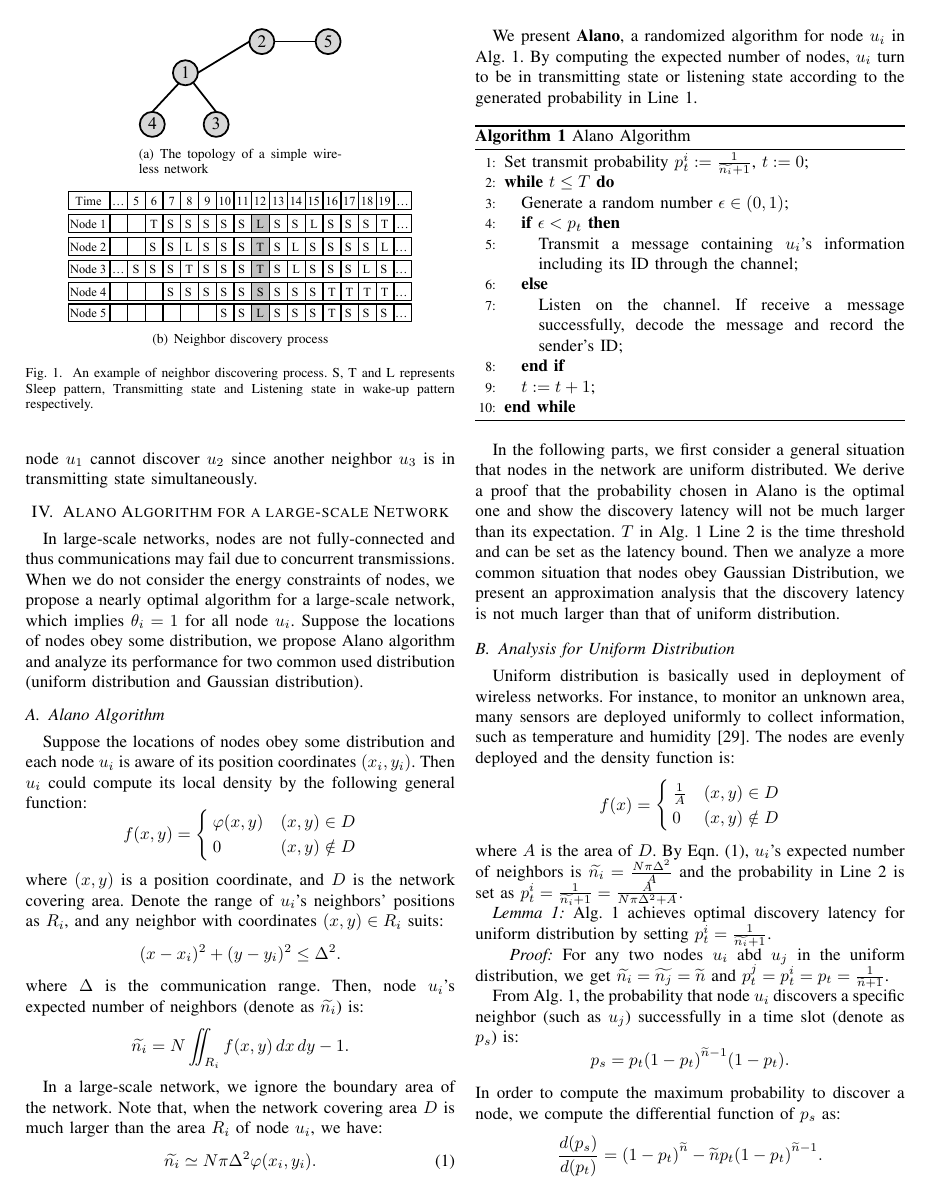
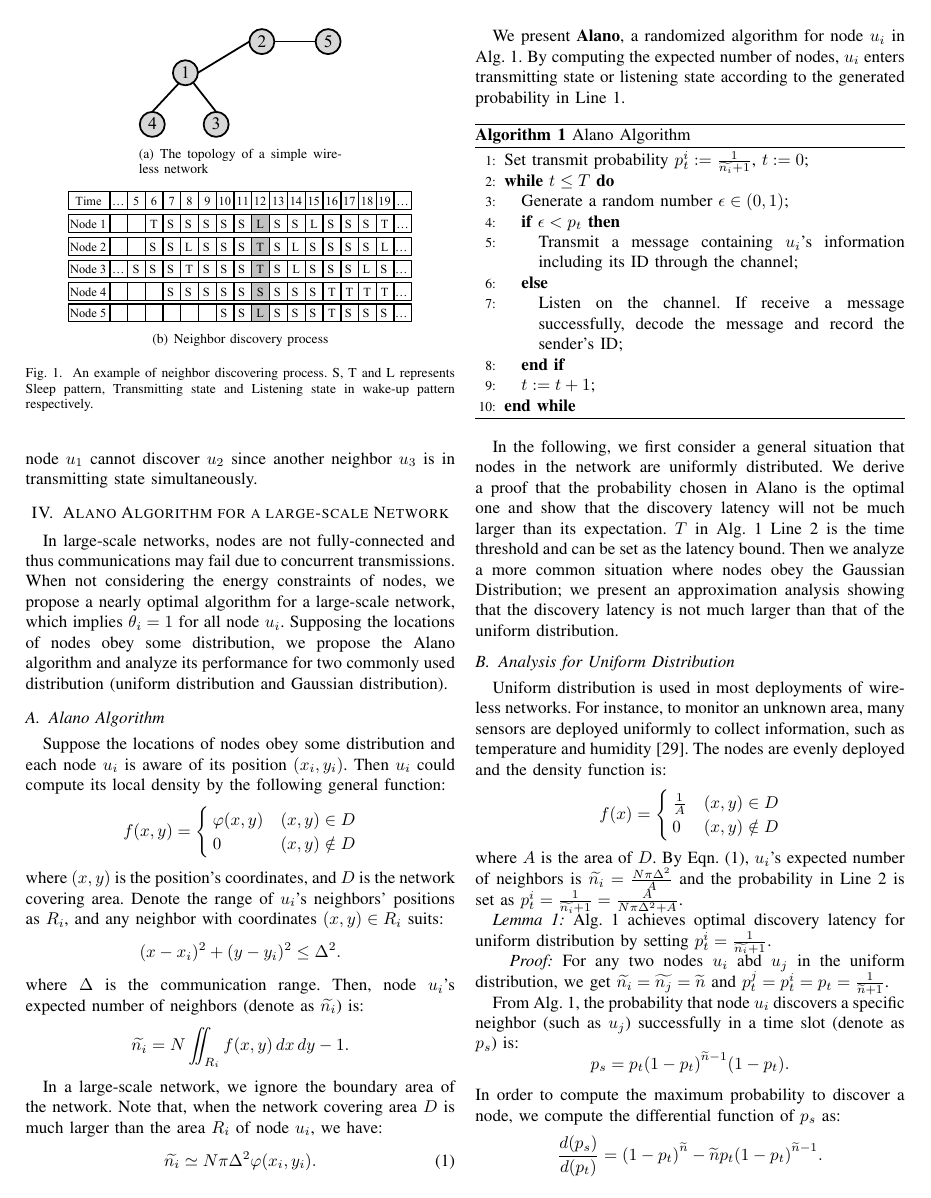
Before and after one commit to st21621147/Neighbor-Discover, a LaTeX paper (Paper/Neighbor Discovery.tex, which reads Paper/A.tex): page 4 of 9. Compiled offline with pdfLaTeX.

Commit message:
Update A.tex

```diff
--- a/Paper/A.tex
+++ b/Paper/A.tex
@@ -7,21 +7,29 @@
 %Temperature 			#flammini2007real
 
 %background and instances
-In large-scale networks, nodes are not fully-connected and thus communications may fail due to concurrent transmissions.
-When we do not consider the energy constraints of nodes, we propose a nearly optimal algorithm for a large-scale network, which implies $\theta_i = 1$ for all node $u_i$.
-Suppose the locations of nodes obey some distribution, we propose Alano algorithm and analyze its performance for two common used distribution (uniform distribution and Gaussian distribution).
+In large-scale networks, nodes are not fully-connected and thus
+communications may fail due to concurrent transmissions.
+When not considering the energy constraints of nodes, we propose a
+nearly optimal algorithm for a large-scale network, which implies
+$\theta_i = 1$ for all node $u_i$.
+Supposing the locations of nodes obey some distribution, we propose the Alano
+algorithm and analyze its performance for two commonly used distribution
+(uniform distribution and Gaussian distribution).
 
 \subsection{Alano Algorithm}
-Suppose the locations of nodes obey some distribution and each node $u_i$ is aware of its position coordinates $(x_i, y_i)$.
+Suppose the locations of nodes obey some distribution and each node
+$u_i$ is aware of its position $(x_i, y_i)$.
 Then $u_i$ could compute its local density by the following general function: % \cite{meester1996continuum, wang2015connectivity}.
 $$f(x,y)=
 \begin{cases}
 \varphi(x,y)& (x,y)\in D\\
 0& (x,y)\notin D
 \end{cases}$$
-where $(x,y)$ is a position coordinate, and $D$ is the network covering area.
+where $(x,y)$ is the position's coordinates,
+and $D$ is the network covering area.
 %For each node $u_i$ with position $(x_i,y_i)$, T
-Denote the range of $u_i$'s neighbors' positions as $R_i$,  and any neighbor with coordinates $(x,y) \in R_i$ suits:
+Denote the range of $u_i$'s neighbors' positions as $R_i$, and any
+neighbor with coordinates $(x,y) \in R_i$ suits:
 $$
 (x-x_i)^2+(y-y_i)^2 \leq \Delta^2.
 $$
@@ -40,7 +49,7 @@ Note that, when the network covering area $D$ is much larger than the area $R_i$
 
 %Alano
 We present \textbf{Alano}, a randomized algorithm for node $u_i$ in Alg. \ref{Alano}.
-By computing the expected number of nodes, $u_i$ turn to be in transmitting state or listening state according to the generated probability in Line \ref{pro}.
+By computing the expected number of nodes, $u_i$ enters transmitting state or listening state according to the generated probability in Line \ref{pro}.
 
 
 \begin{algorithm}
@@ -61,14 +70,24 @@ By computing the expected number of nodes, $u_i$ turn to be in transmitting stat
 \end{algorithmic}
 \end{algorithm}
 
-In the following parts, we first consider a general situation that nodes in the network are uniform distributed. We derive a proof that the probability chosen in Alano is the optimal one and show the discovery latency will not be much larger than its expectation. $T$ in Alg. \ref{Alano} Line \ref{time} is the time threshold and can be set as the latency bound. Then we analyze a more common situation that nodes obey Gaussian Distribution, we present an approximation analysis that the discovery latency is not much larger than that of uniform distribution.
+In the following, we first consider a general situation that nodes
+in the network are uniformly distributed. We derive a proof that the
+probability chosen in Alano is the optimal one and show that the discovery
+latency will not be much larger than its expectation. $T$ in Alg.
+\ref{Alano} Line \ref{time} is the time threshold and can be set as the
+latency bound. Then we analyze a more common situation where nodes obey
+the Gaussian Distribution; we present an approximation analysis showing that the
+discovery latency is not much larger than that of the uniform distribution.
 
 
 \subsection{Analysis for Uniform Distribution}
 \label{uniform}
 %background
-Uniform distribution is basically used in deployment of wireless networks.
-For instance, to monitor an unknown area, many sensors are deployed uniformly to collect information, such as temperature and humidity \cite{flammini2007real}. The nodes are evenly deployed and the density function is:
+Uniform distribution is used in most deployments of wireless networks.
+For instance, to monitor an unknown area, many sensors are deployed
+uniformly to collect information, such as temperature and humidity
+\cite{flammini2007real}. The nodes are evenly deployed and the density
+function is:
 $$f(x)=
 \begin{cases}
 \frac{1}{A}& (x,y)\in D\\
```
Also changed, not shown: Paper/A.tex (43 more changed lines).
